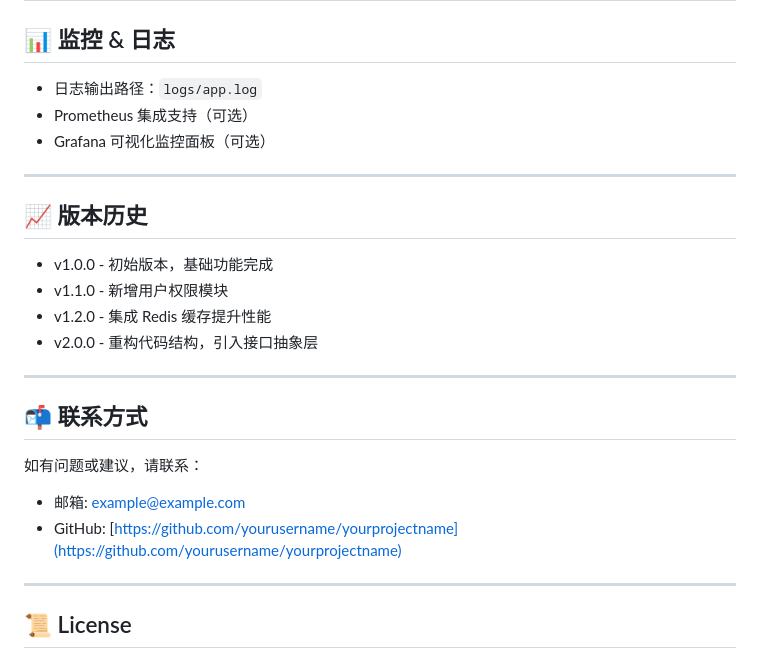
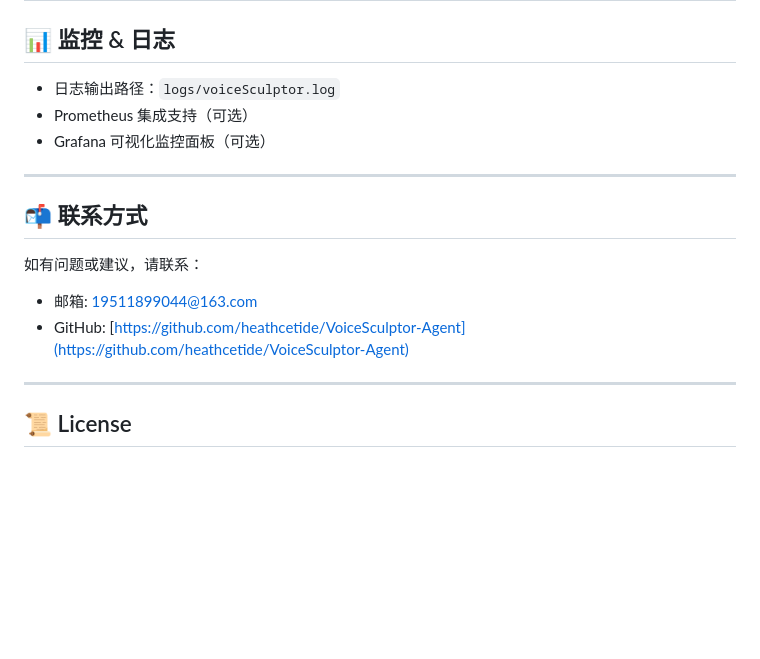
Before and after one commit to heathcetide/VoiceSculptor-Agent, a Markdown page: README.md, the part around the change printed below. Drawn GitHub-style; blank space fills up the shorter version.

```diff
--- a/README.md
+++ b/README.md
@@ -213,25 +231,16 @@ API 文档可通过访问 `ip:port/api/docs` 查看系统自研文档。
 ## 📊 监控 & 日志
 
-- 日志输出路径：`logs/app.log`
+- 日志输出路径：`logs/voiceSculptor.log`
 - Prometheus 集成支持（可选）
 - Grafana 可视化监控面板（可选）
-
----
-
-## 📈 版本历史
-
-- v1.0.0 - 初始版本，基础功能完成
-- v1.1.0 - 新增用户权限模块
-- v1.2.0 - 集成 Redis 缓存提升性能
-- v2.0.0 - 重构代码结构，引入接口抽象层
 
 ---
 
 ## 📬 联系方式
 
 如有问题或建议，请联系：
-- 邮箱: example@example.com
-- GitHub: [https://github.com/yourusername/yourprojectname](https://github.com/yourusername/yourprojectname)
+- 邮箱: 19511899044@163.com
+- GitHub: [https://github.com/heathcetide/VoiceSculptor-Agent](https://github.com/heathcetide/VoiceSculptor-Agent)
 
 ---
 
```
Also changed, not shown: other parts of README.md (+18 -0 lines), .doc/architecture.png (added), .doc/content.png (added), .doc/login.png (added).
